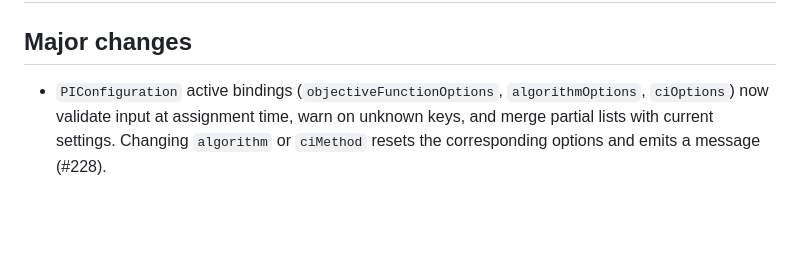
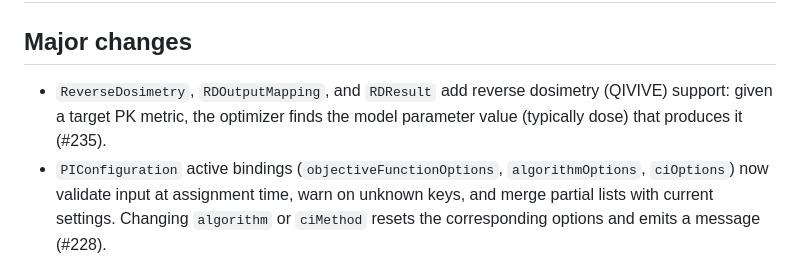
Before and after one commit to Open-Systems-Pharmacology/OSPSuite.ParameterIdentification, a Markdown page: NEWS.md, the part around the change. Drawn GitHub-style; blank space fills up the shorter version.

Commit message:
update NEWS

```diff
--- a/NEWS.md
+++ b/NEWS.md
@@ -2,6 +2,7 @@
 
 ## Major changes
 
+- `ReverseDosimetry`, `RDOutputMapping`, and `RDResult` add reverse dosimetry (QIVIVE) support: given a target PK metric, the optimizer finds the model parameter value (typically dose) that produces it (#235).
 - `PIConfiguration` active bindings (`objectiveFunctionOptions`, `algorithmOptions`, `ciOptions`) now validate input at assignment time, warn on unknown keys, and merge partial lists with current settings. Changing `algorithm` or `ciMethod` resets the corresponding options and emits a message (#228).
 
 ## Minor improvements and bug fixes
```
